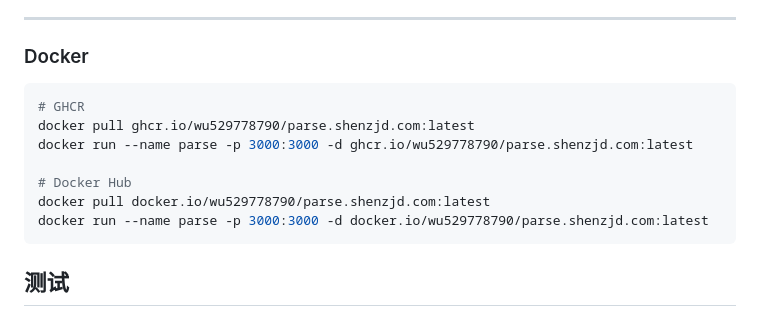
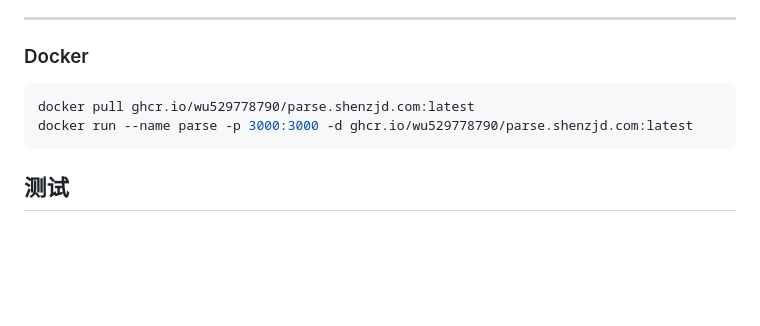
Before and after one commit to wu529778790/parse.shenzjd.com, a Markdown page: README.md, the part around the change. Rendered like a GitHub page; blank space fills up the shorter version.

Commit message:
docs(readme): 移除 Docker Hub 拉取渠道，Docker 只保留 GHCR

````diff
--- a/README.md
+++ b/README.md
@@ -66,13 +66,8 @@ npm test         # 单元测试
 ### Docker
 
 ```bash
-# GHCR
 docker pull ghcr.io/wu529778790/parse.shenzjd.com:latest
 docker run --name parse -p 3000:3000 -d ghcr.io/wu529778790/parse.shenzjd.com:latest
-
-# Docker Hub
-docker pull docker.io/wu529778790/parse.shenzjd.com:latest
-docker run --name parse -p 3000:3000 -d docker.io/wu529778790/parse.shenzjd.com:latest
 ```
 
 ## 测试
````
